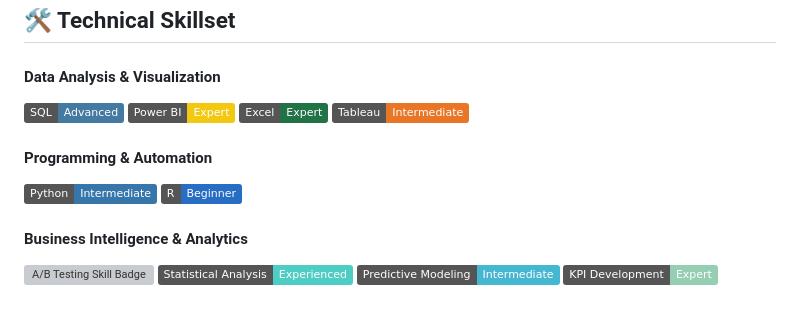
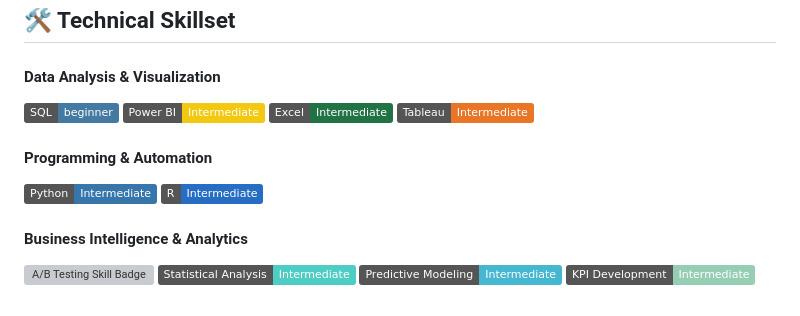
Before and after one commit to steve-gerald/steve-gerald, a Markdown page: README.md, the part around the change. Drawn GitHub-style; badges without logos; grey boxes are pictures that could not be loaded.

```diff
--- a/README.md
+++ b/README.md
@@ -45,22 +45,22 @@ When I'm not working with data, I enjoy [Your Hobby or Passion, e.g., creating c
 #### Data Analysis & Visualization
 <p>
   <!-- 💡 Go to Shields.io to create your own badges -->
-  <img src="https://img.shields.io/badge/SQL-Advanced-4479A1?style=flat&logo=mysql&logoColor=white" alt="SQL Skill Badge">
-  <img src="https://img.shields.io/badge/Power%20BI-Expert-F2C811?style=flat&logo=powerbi&logoColor=black" alt="Power BI Skill Badge">
-  <img src="https://img.shields.io/badge/Excel-Expert-217346?style=flat&logo=microsoft-excel&logoColor=white" alt="Excel Skill Badge">
+  <img src="https://img.shields.io/badge/SQL-beginner-4479A1?style=flat&logo=mysql&logoColor=white" alt="SQL Skill Badge">
+  <img src="https://img.shields.io/badge/Power%20BI-Intermediate-F2C811?style=flat&logo=powerbi&logoColor=black" alt="Power BI Skill Badge">
+  <img src="https://img.shields.io/badge/Excel-Intermediate-217346?style=flat&logo=microsoft-excel&logoColor=white" alt="Excel Skill Badge">
   <img src="https://img.shields.io/badge/Tableau-Intermediate-E97627?style=flat&logo=tableau&logoColor=white" alt="Tableau Skill Badge">
 </p>
 
 #### Programming & Automation
 <p>
   <img src="https://img.shields.io/badge/Python-Intermediate-3776AB?style=flat&logo=python&logoColor=white" alt="Python Skill Badge">
-  <img src="https://img.shields.io/badge/R-Beginner-276DC3?style=flat&logo=r&logoColor=white" alt="R Skill Badge">
+  <img src="https://img.shields.io/badge/R-Intermediate-276DC3?style=flat&logo=r&logoColor=white" alt="R Skill Badge">
 </p>
 
 #### Business Intelligence & Analytics
 <p>
-  <img src="https://img.shields.io/badge/A%2FB%20Testing-Experienced-FF6B6B?style=flat" alt="A/B Testing Skill Badge">
-  <img src="https://img.shields.io/badge/Statistical%20Analysis-Experienced-4ECDC4?style=flat" alt="Statistical Analysis Skill Badge">
+  <img src="https://img.shields.io/badge/A%2FB%20Testing-Intermediate-FF6B6B?style=flat" alt="A/B Testing Skill Badge">
+  <img src="https://img.shields.io/badge/Statistical%20Analysis-Intermediate-4ECDC4?style=flat" alt="Statistical Analysis Skill Badge">
   <img src="https://img.shields.io/badge/Predictive%20Modeling-Intermediate-45B7D1?style=flat" alt="Predictive Modeling Skill Badge">
-  <img src="https://img.shields.io/badge/KPI%20Development-Expert-96CEB4?style=flat" alt="KPI Development Skill Badge">
+  <img src="https://img.shields.io/badge/KPI%20Development-Intermediate-96CEB4?style=flat" alt="KPI Development Skill Badge">
 </p>
```
